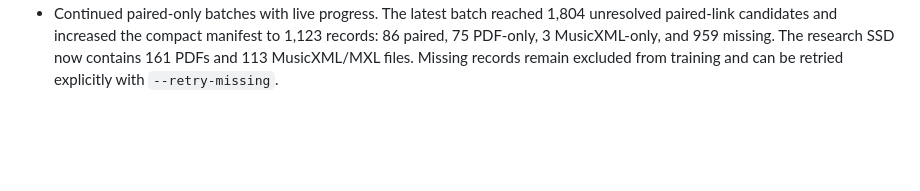
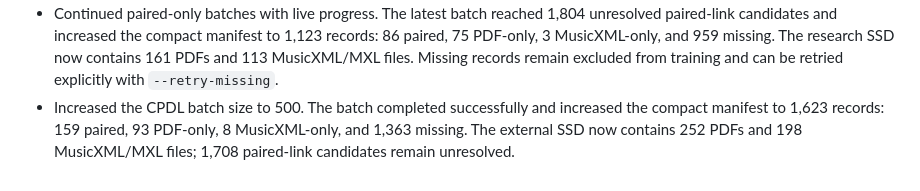
Before and after one commit to Chein-Shawn/shenghai, a Markdown page: docs/worklog.md, the part around the change. Rendered like a GitHub page; blank space fills up the shorter version.

Commit message:
Record larger CPDL download batch

```diff
--- a/docs/worklog.md
+++ b/docs/worklog.md
@@ -744,3 +744,4 @@ It does not yet perform PDF/image OMR. OMR requires installing or otherwise acce
 - Added live per-record download progress (`batch_downloaded`, `batch_target`, `completed_candidates`, `remaining_candidates`). The latest 200-record paired-only batch completed with zero new files because the CPDL file endpoints returned missing/unavailable responses; the crawler preserved all failures for later retry.
 - Changed normal paired-only continuation to skip records already marked `missing`; `--retry-missing` remains available for explicit retries. The next 200-record batch reached new titles and increased the manifest to 923 unique records: 76 paired, 68 PDF-only, 3 MusicXML-only, and 776 missing. The external SSD now contains 144 PDFs and 95 MusicXML/MXL files, with 1,821 paired-link candidates still unresolved.
 - Continued paired-only batches with live progress. The latest batch reached 1,804 unresolved paired-link candidates and increased the compact manifest to 1,123 records: 86 paired, 75 PDF-only, 3 MusicXML-only, and 959 missing. The research SSD now contains 161 PDFs and 113 MusicXML/MXL files. Missing records remain excluded from training and can be retried explicitly with `--retry-missing`.
+- Increased the CPDL batch size to 500. The batch completed successfully and increased the compact manifest to 1,623 records: 159 paired, 93 PDF-only, 8 MusicXML-only, and 1,363 missing. The external SSD now contains 252 PDFs and 198 MusicXML/MXL files; 1,708 paired-link candidates remain unresolved.
```
